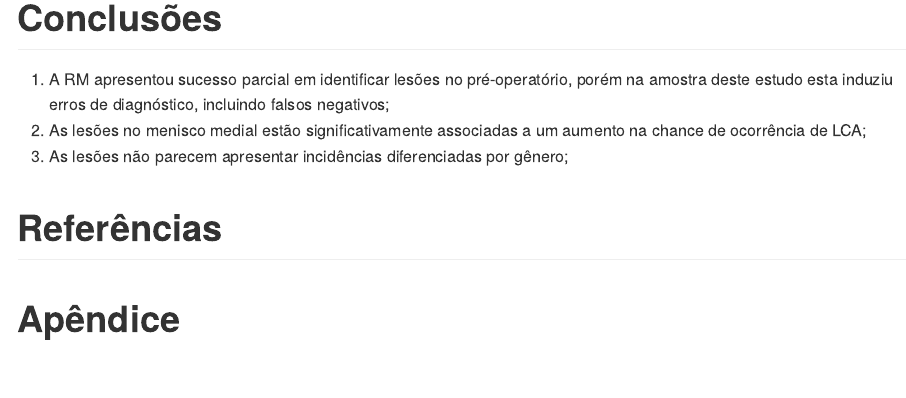
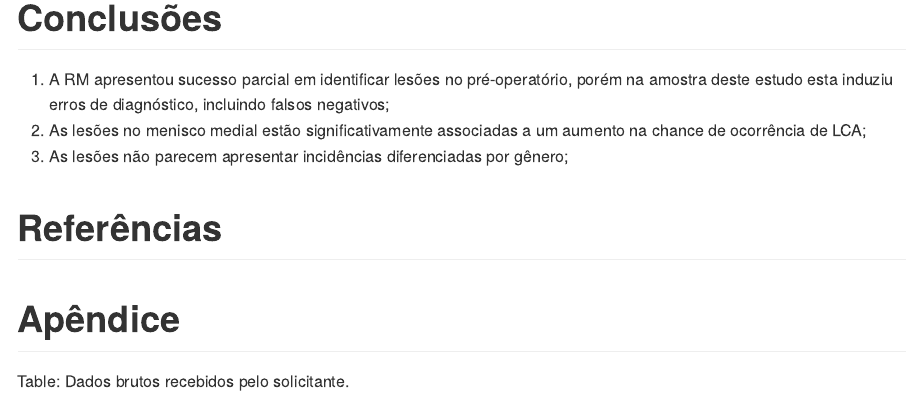
Before and after one commit to philsf-biostat/SAR-2018-001-AL, an R Markdown document (report/analise_dados_AL_2018-v01.Rmd): the page in a window 1100 px wide, from 4430 px down. The pictures show the output file report/analise_dados_AL_2018-v01.md that the author committed with the source, drawn offline in the style of GitHub.

Commit message:
dados brutos no apêndice - nunca gerados automaticamente no repo público

````diff
--- a/report/analise_dados_AL_2018-v01.Rmd
+++ b/report/analise_dados_AL_2018-v01.Rmd
@@ -240,3 +240,9 @@ Para uma comparação efetiva entre os métodos de diagnóstico, o ideal seria u
 # Referências
 
 # Apêndice
+
+```{r dados recebidos, include=FALSE}
+kable(dados)
+```
+
+Table: Dados brutos recebidos pelo solicitante.
````
Also changed, not shown: report/analise_dados_AL_2018-v01.md.
